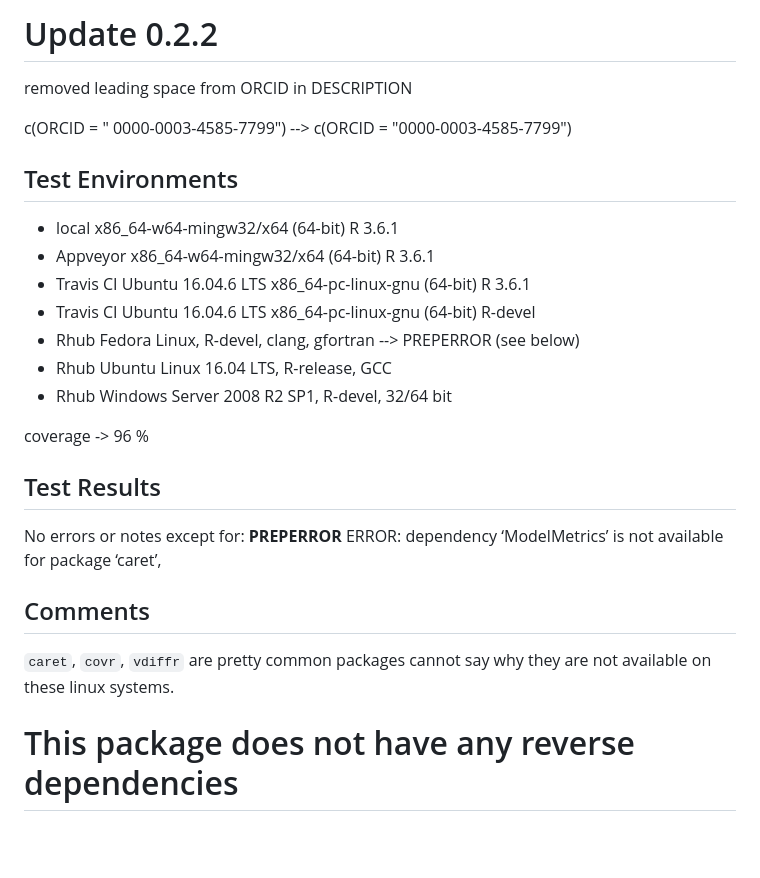
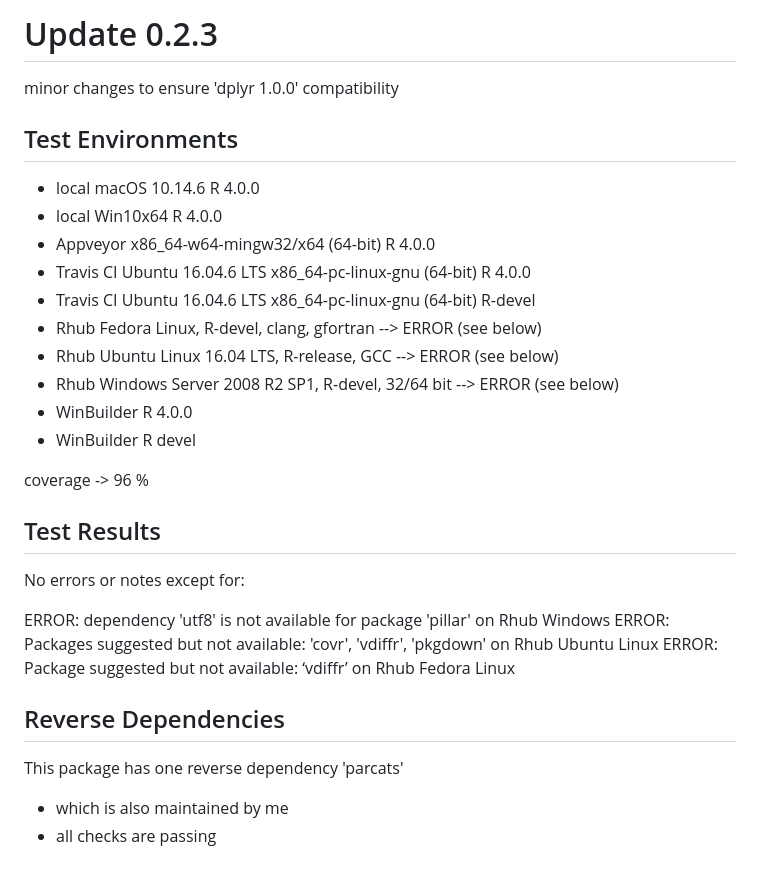
Before and after one commit to erblast/easyalluvial, a Markdown page: cran-comments.md, the part around the change. Rendered like a GitHub page; blank space fills up the shorter version.

```diff
--- a/cran-comments.md
+++ b/cran-comments.md
@@ -1,19 +1,19 @@
 
-# Update 0.2.2
+# Update 0.2.3
 
-removed leading space from ORCID in DESCRIPTION
-
-c(ORCID = " 0000-0003-4585-7799") --> c(ORCID = "0000-0003-4585-7799")
-
+minor changes to ensure 'dplyr 1.0.0' compatibility
 
 ## Test Environments
-* local x86_64-w64-mingw32/x64 (64-bit) R 3.6.1
-* Appveyor x86_64-w64-mingw32/x64 (64-bit) R 3.6.1
-* Travis CI Ubuntu 16.04.6 LTS x86_64-pc-linux-gnu (64-bit) R 3.6.1
+* local macOS 10.14.6 R 4.0.0
+* local Win10x64 R 4.0.0
+* Appveyor x86_64-w64-mingw32/x64 (64-bit) R 4.0.0
+* Travis CI Ubuntu 16.04.6 LTS x86_64-pc-linux-gnu (64-bit) R 4.0.0
 * Travis CI Ubuntu 16.04.6 LTS x86_64-pc-linux-gnu (64-bit) R-devel
-* Rhub Fedora Linux, R-devel, clang, gfortran --> PREPERROR (see below)
-* Rhub Ubuntu Linux 16.04 LTS, R-release, GCC
-* Rhub Windows Server 2008 R2 SP1, R-devel, 32/64 bit
+* Rhub Fedora Linux, R-devel, clang, gfortran --> ERROR (see below)
+* Rhub Ubuntu Linux 16.04 LTS, R-release, GCC --> ERROR (see below)
+* Rhub Windows Server 2008 R2 SP1, R-devel, 32/64 bit --> ERROR (see below)
+* WinBuilder R 4.0.0
+* WinBuilder R devel
 
 coverage -> 96 %
 
@@ -21,11 +21,13 @@ coverage -> 96 %
 ## Test Results
 
 No errors or notes except for:
-**PREPERROR**
-ERROR: dependency ‘ModelMetrics’ is not available for package ‘caret’,
 
-## Comments
+ERROR: dependency 'utf8' is not available for package 'pillar' on Rhub Windows
+ERROR: Packages suggested but not available: 'covr', 'vdiffr', 'pkgdown' on Rhub Ubuntu Linux
+ERROR: Package suggested but not available: ‘vdiffr’ on Rhub Fedora Linux
 
-`caret`, `covr`, `vdiffr` are pretty common packages cannot say why they are not available on these linux systems.
+## Reverse Dependencies
 
-# This package does not have any reverse dependencies
+This package has one reverse dependency 'parcats'
+- which is also maintained by me
+- all checks are passing
```
Also changed, not shown: NEWS.md (+7 -0 lines), README.md (+6 -3 lines), man/figures/README-unnamed-chunk-5-1.png, 3 other files.
